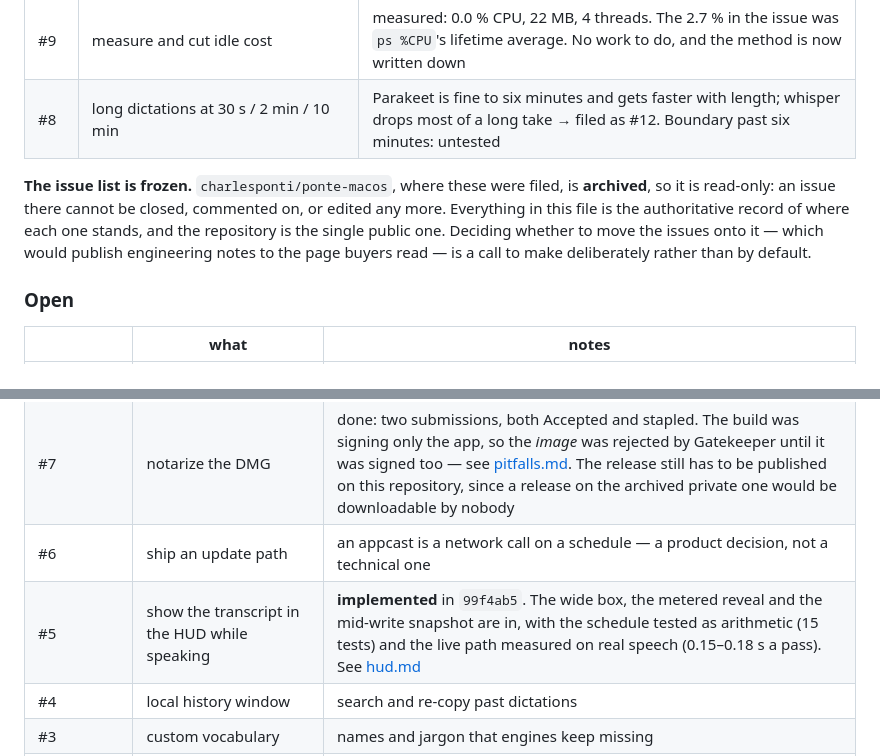
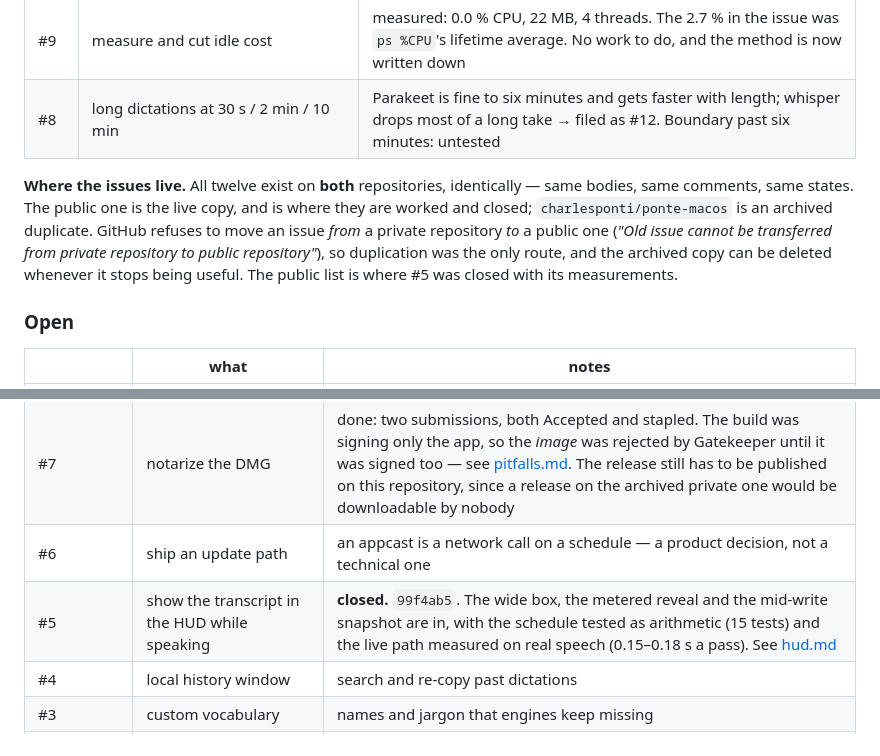
Before and after one commit to charlesponti/ponte, a Markdown page: docs/open-work.md, 2 parts joined by grey strips. GitHub-like rendering.

Commit message:
docs(open-work): where the issues actually live, and #5 closed on the public repo

```diff
--- a/docs/open-work.md
+++ b/docs/open-work.md
@@ -23,11 +23,12 @@ the list reads top-down as a work order. Repositories: `charlesponti/ponte-macos
 | #9 | measure and cut idle cost | measured: 0.0 % CPU, 22 MB, 4 threads. The 2.7 % in the issue was `ps %CPU`'s lifetime average. No work to do, and the method is now written down |
 | #8 | long dictations at 30 s / 2 min / 10 min | Parakeet is fine to six minutes and gets faster with length; whisper drops most of a long take → filed as #12. Boundary past six minutes: untested |
 
-**The issue list is frozen.** `charlesponti/ponte-macos`, where these were filed, is **archived**, so it is
-read-only: an issue there cannot be closed, commented on, or edited any more. Everything in this file is the
-authoritative record of where each one stands, and the repository is the single public one. Deciding whether to
-move the issues onto it — which would publish engineering notes to the page buyers read — is a call to make
-deliberately rather than by default.
+**Where the issues live.** All twelve exist on **both** repositories, identically — same bodies, same comments,
+same states. The public one is the live copy, and is where they are worked and closed; `charlesponti/ponte-macos`
+is an archived duplicate. GitHub refuses to move an issue *from* a private repository *to* a public one
+(*"Old issue cannot be transferred from private repository to public repository"*), so duplication was the only
+route, and the archived copy can be deleted whenever it stops being useful. The public list is where #5 was
+closed with its measurements.
 
 ### Open
 
@@ -36,7 +37,7 @@ deliberately rather than by default.
 | **#12** | whisper silently drops most of a long dictation | **closed as not the bug it looked like, and whisper itself removed.** Whisper is fine on long prose (566 of 555 words at 160 s, whole) and collapses on *repetition* — 6 of 24. The test material was one sentence 120 times, which is pathological for its decoder. No chunking: a 26-second chunk still loses three quarters. The limitation is now documented, and the check script carries a prose row |
 | #7 | notarize the DMG | done: two submissions, both Accepted and stapled. The build was signing only the app, so the *image* was rejected by Gatekeeper until it was signed too — see [pitfalls.md](pitfalls.md). The release still has to be published on this repository, since a release on the archived private one would be downloadable by nobody |
 | #6 | ship an update path | an appcast is a network call on a schedule — a product decision, not a technical one |
-| #5 | show the transcript in the HUD while speaking | **implemented** in `99f4ab5`. The wide box, the metered reveal and the mid-write snapshot are in, with the schedule tested as arithmetic (15 tests) and the live path measured on real speech (0.15–0.18 s a pass). See [hud.md](hud.md) |
+| #5 | show the transcript in the HUD while speaking | **closed.** `99f4ab5`. The wide box, the metered reveal and the mid-write snapshot are in, with the schedule tested as arithmetic (15 tests) and the live path measured on real speech (0.15–0.18 s a pass). See [hud.md](hud.md) |
 | #4 | local history window | search and re-copy past dictations |
 | #3 | custom vocabulary | names and jargon that engines keep missing |
 | #2 | re-transcribe a failed take from the menu | **implemented**; the policy and the adoption path are tested and the kept file is proven re-transcribable, but the menu click itself is unverified — see [pitfalls.md](pitfalls.md) |
```
